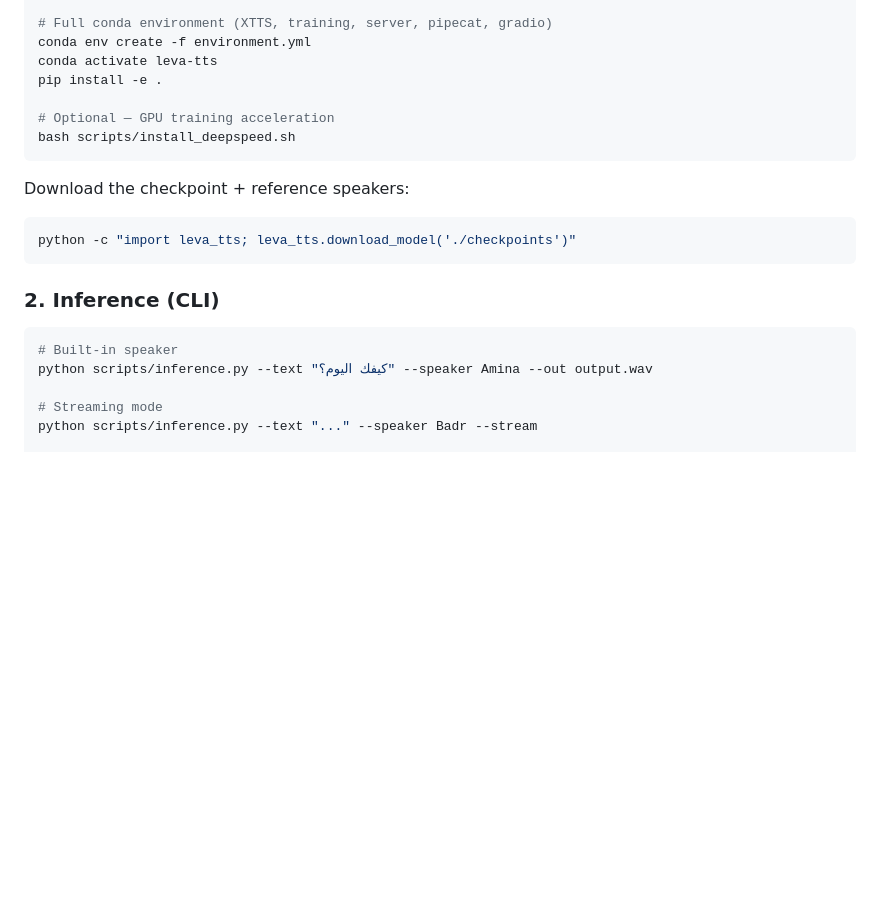
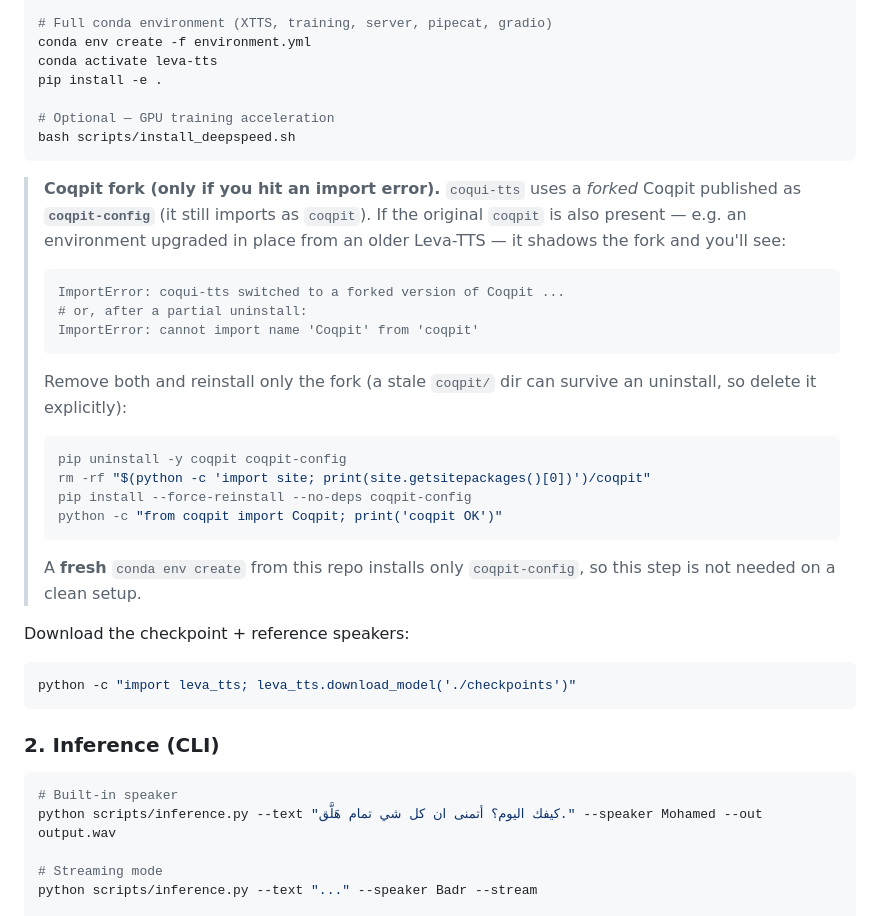
Before and after one commit to mohamed-rabee3/Leva-TTS, a Markdown page: README.md, the part around the change. Rendered like a GitHub page; blank space fills up the shorter version.

Commit message:
Update README setup instructions

````diff
--- a/README.md
+++ b/README.md
@@ -258,6 +258,26 @@ pip install -e .
 bash scripts/install_deepspeed.sh
 ```
 
+> **Coqpit fork (only if you hit an import error).** `coqui-tts` uses a *forked*
+> Coqpit published as **`coqpit-config`** (it still imports as `coqpit`). If the
+> original `coqpit` is also present — e.g. an environment upgraded in place from
+> an older Leva-TTS — it shadows the fork and you'll see:
+> ```
+> ImportError: coqui-tts switched to a forked version of Coqpit ...
+> # or, after a partial uninstall:
+> ImportError: cannot import name 'Coqpit' from 'coqpit'
+> ```
+> Remove both and reinstall only the fork (a stale `coqpit/` dir can survive an
+> uninstall, so delete it explicitly):
+> ```bash
+> pip uninstall -y coqpit coqpit-config
+> rm -rf "$(python -c 'import site; print(site.getsitepackages()[0])')/coqpit"
+> pip install --force-reinstall --no-deps coqpit-config
+> python -c "from coqpit import Coqpit; print('coqpit OK')"
+> ```
+> A **fresh** `conda env create` from this repo installs only `coqpit-config`, so
+> this step is not needed on a clean setup.
+
 Download the checkpoint + reference speakers:
 
 ```bash
@@ -268,7 +288,7 @@ python -c "import leva_tts; leva_tts.download_model('./checkpoints')"
 
 ```bash
 # Built-in speaker
-python scripts/inference.py --text "كيفك اليوم؟" --speaker Amina --out output.wav
+python scripts/inference.py --text "كيفك اليوم؟ أتمنى ان كل شي تمام هَلَّق." --speaker Mohamed --out output.wav
 
 # Streaming mode
 python scripts/inference.py --text "..." --speaker Badr --stream
````
